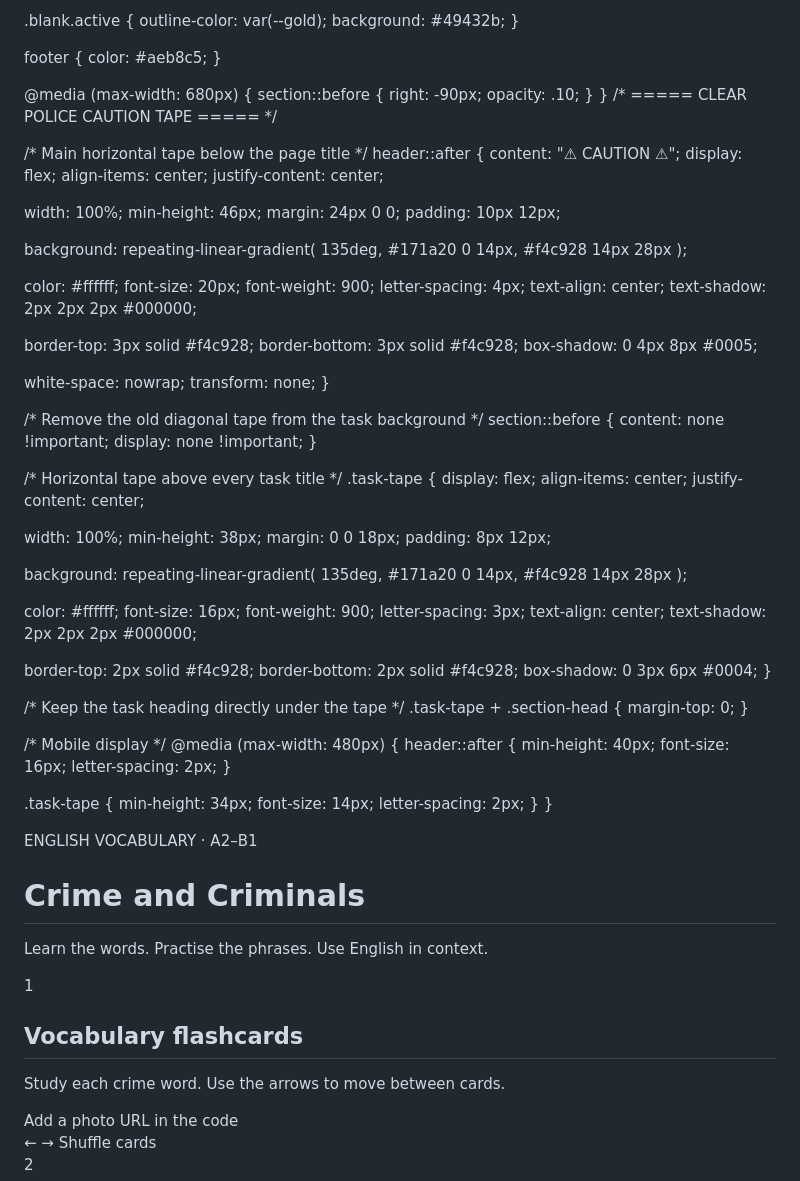
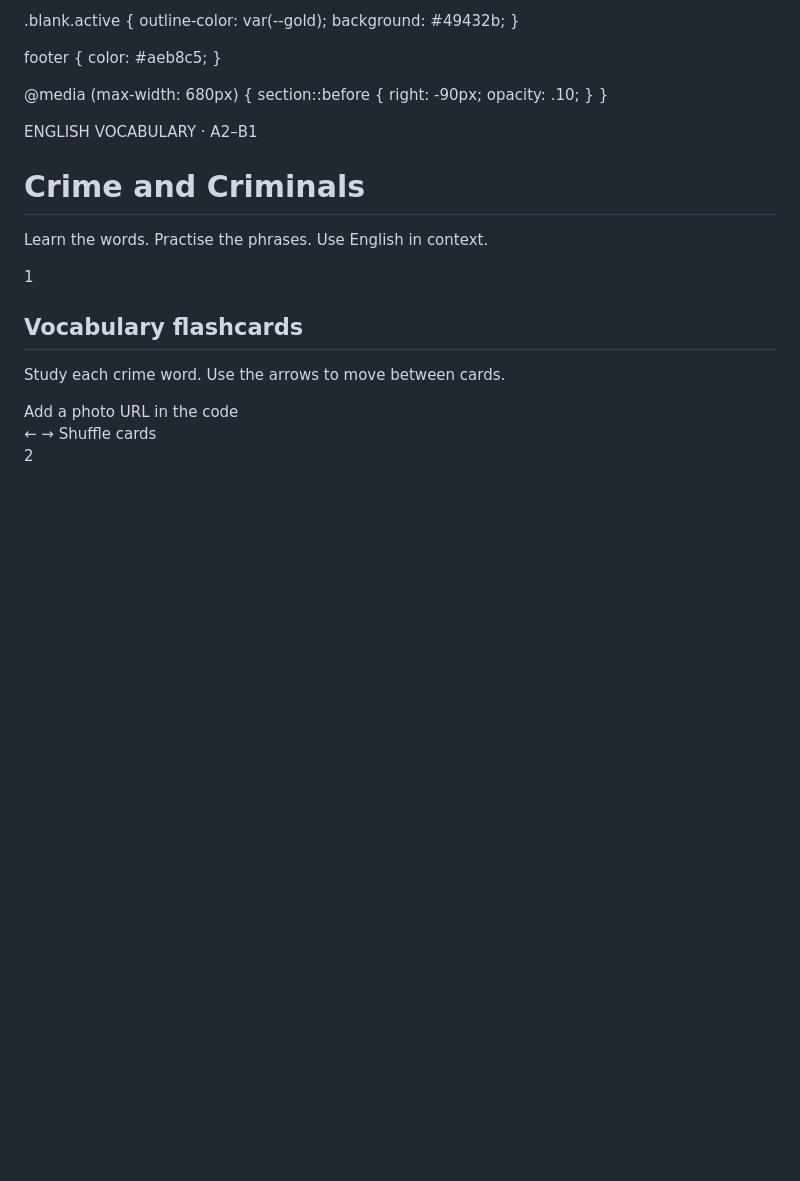
Before and after one commit to real-teach/crime, a Markdown page: README.md, the part around the change. Rendered like a GitHub page; blank space fills up the shorter version.

```diff
--- a/README.md
+++ b/README.md
@@ -361,97 +361,10 @@ right: -90px;
 opacity: .10;
 }
 }
-/* ===== CLEAR POLICE CAUTION TAPE ===== */
+</style>
 
-/* Main horizontal tape below the page title */
-header::after {
-content: "⚠ CAUTION ⚠";
-display: flex;
-align-items: center;
-justify-content: center;
+</head>
 
-width: 100%;
-min-height: 46px;
-margin: 24px 0 0;
-padding: 10px 12px;
-
-background: repeating-linear-gradient(
-135deg,
-#171a20 0 14px,
-#f4c928 14px 28px
-);
-
-color: #ffffff;
-font-size: 20px;
-font-weight: 900;
-letter-spacing: 4px;
-text-align: center;
-text-shadow: 2px 2px 2px #000000;
-
-border-top: 3px solid #f4c928;
-border-bottom: 3px solid #f4c928;
-box-shadow: 0 4px 8px #0005;
-
-white-space: nowrap;
-transform: none;
-}
-
-/* Remove the old diagonal tape from the task background */
-section::before {
-content: none !important;
-display: none !important;
-}
-
-/* Horizontal tape above every task title */
-.task-tape {
-display: flex;
-align-items: center;
-justify-content: center;
-
-width: 100%;
-min-height: 38px;
-margin: 0 0 18px;
-padding: 8px 12px;
-
-background: repeating-linear-gradient(
-135deg,
-#171a20 0 14px,
-#f4c928 14px 28px
-);
-
-color: #ffffff;
-font-size: 16px;
-font-weight: 900;
-letter-spacing: 3px;
-text-align: center;
-text-shadow: 2px 2px 2px #000000;
-
-border-top: 2px solid #f4c928;
-border-bottom: 2px solid #f4c928;
-box-shadow: 0 3px 6px #0004;
-}
-
-/* Keep the task heading directly under the tape */
-.task-tape + .section-head {
-margin-top: 0;
-}
-
-/* Mobile display */
-@media (max-width: 480px) {
-header::after {
-min-height: 40px;
-font-size: 16px;
-letter-spacing: 2px;
-}
-
-.task-tape {
-min-height: 34px;
-font-size: 14px;
-letter-spacing: 2px;
-}
-}
-</style>
-</head>
 <body>
 
 <header>
```
